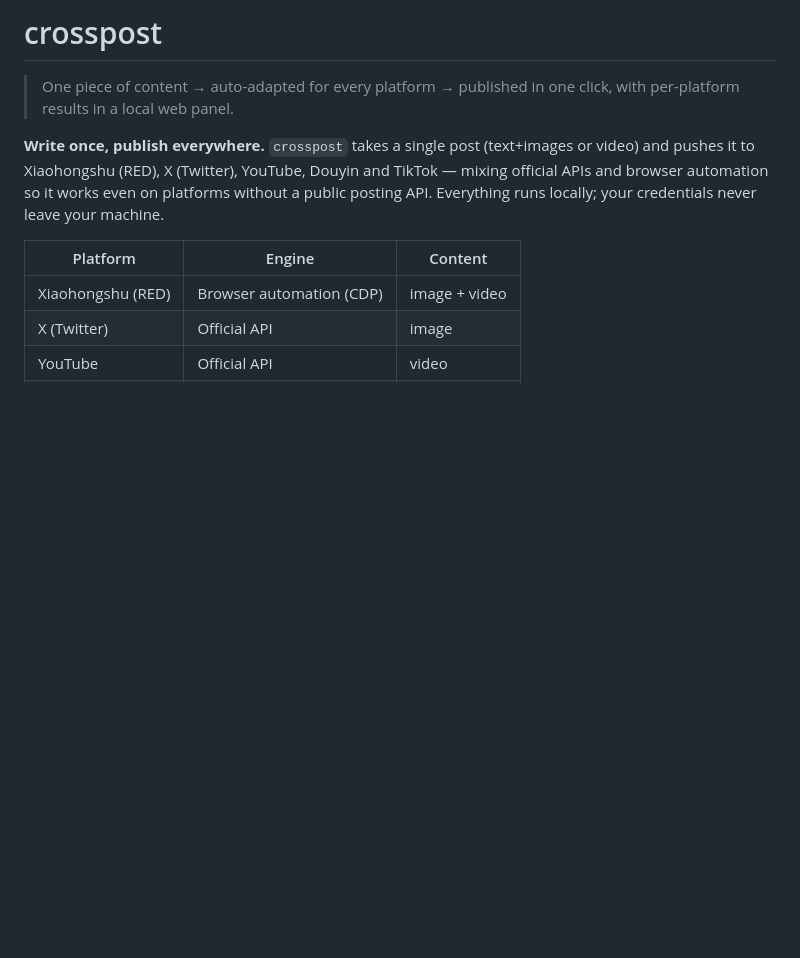
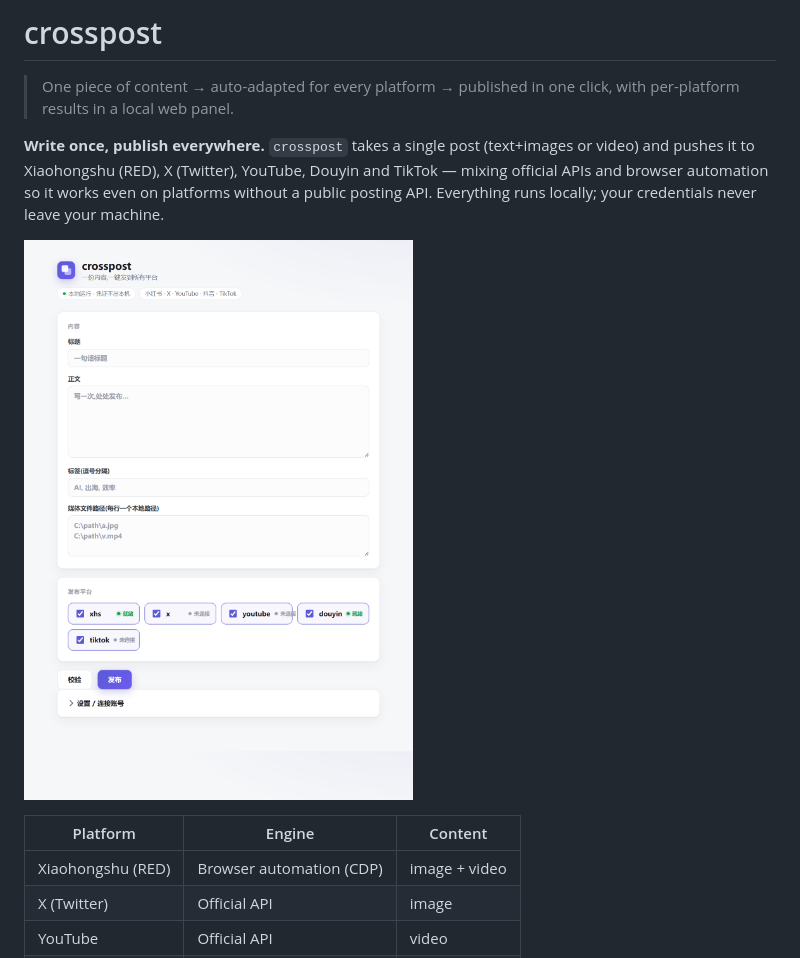
Before and after one commit to zizhouli11-ship-it/crosspost, a Markdown page: README.md, the part around the change. Rendered like a GitHub page; pictures changed too: docs/screenshot.png (added); blank space fills up the shorter version.

Commit message:
feat(ui): redesign local panel — polished dashboard, platform status chips, screenshot in README
Co-Authored-By: Claude Opus 4.8 (1M context) <noreply@anthropic.com>

```diff
--- a/README.md
+++ b/README.md
@@ -3,6 +3,8 @@
 > One piece of content → auto-adapted for every platform → published in one click, with per-platform results in a local web panel.
 
 **Write once, publish everywhere.** `crosspost` takes a single post (text+images or video) and pushes it to Xiaohongshu (RED), X (Twitter), YouTube, Douyin and TikTok — mixing official APIs and browser automation so it works even on platforms without a public posting API. Everything runs locally; your credentials never leave your machine.
+
+![crosspost local panel](docs/screenshot.png)
 
 | Platform | Engine | Content |
 |---|---|---|
```
Also changed, not shown: 3 other files.
